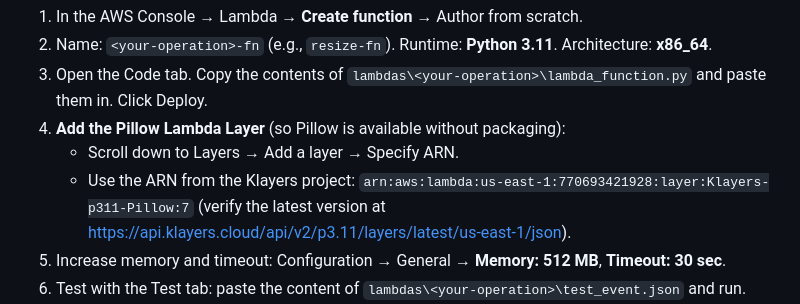
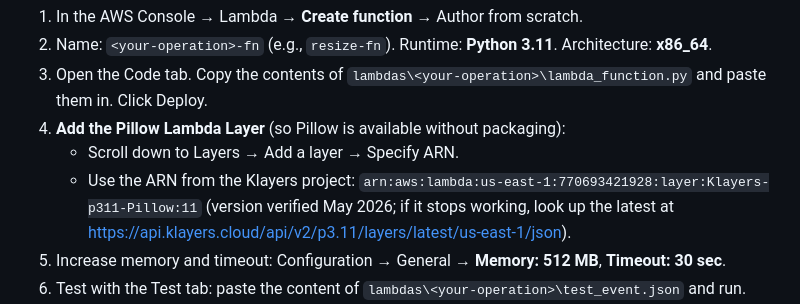
Before and after one commit to nicola-19010/serverless-image-processing, a Markdown page: docs/WORK_PLAN.md, the part around the change. GitHub-like rendering.

```diff
--- a/docs/WORK_PLAN.md
+++ b/docs/WORK_PLAN.md
@@ -100,7 +100,7 @@ See `DEPLOY.md` for the full step-by-step. Short version:
 3. Open the Code tab. Copy the contents of `lambdas\<your-operation>\lambda_function.py` and paste them in. Click Deploy.
 4. **Add the Pillow Lambda Layer** (so Pillow is available without packaging):
    - Scroll down to Layers → Add a layer → Specify ARN.
-   - Use the ARN from the Klayers project: `arn:aws:lambda:us-east-1:770693421928:layer:Klayers-p311-Pillow:7` (verify the latest version at https://api.klayers.cloud/api/v2/p3.11/layers/latest/us-east-1/json).
+   - Use the ARN from the Klayers project: `arn:aws:lambda:us-east-1:770693421928:layer:Klayers-p311-Pillow:11` (version verified May 2026; if it stops working, look up the latest at https://api.klayers.cloud/api/v2/p3.11/layers/latest/us-east-1/json).
 5. Increase memory and timeout: Configuration → General → **Memory: 512 MB**, **Timeout: 30 sec**.
 6. Test with the Test tab: paste the content of `lambdas\<your-operation>\test_event.json` and run.
 7. **Add API Gateway trigger:** Configuration → Triggers → Add Trigger → API Gateway → HTTP API → Open. Save.
```
Also changed, not shown: docs/DEPLOY.md (+20 -2 lines).
